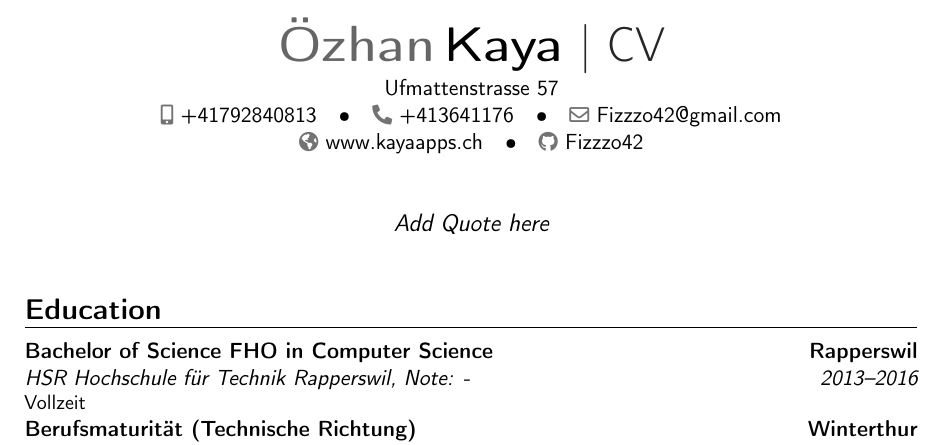
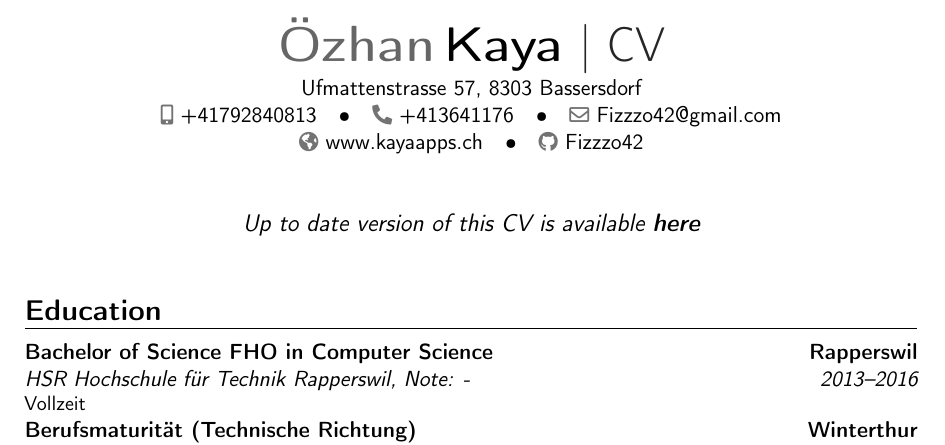
Before and after one commit to Fizzzo42/cv, a LaTeX CV (cv.tex): part of page 1 of 3, cut so that both start at the same text. Compiled offline with pdfLaTeX.

Commit message:
Some minor modifications to personal data

```diff
--- a/cv.tex
+++ b/cv.tex
@@ -17,7 +17,7 @@
 % Personal data
 \name{Özhan}{Kaya}
 \title{CV}
-\address{Ufmattenstrasse 57}
+\address{Ufmattenstrasse 57, 8303 Bassersdorf}
 \phone[mobile]{+41792840813}
 \phone[fixed]{+413641176}
 %\phone[fax]{+3~(456)~789~012}
@@ -25,7 +25,7 @@
 \homepage{www.kayaapps.ch}
 %\extrainfo{informacion adicional}
 \photo[64pt][0.4pt]{picture}
-\quote{Add Quote here}
+\quote{Up to date version of this CV is available \href{https://github.com/Fizzzo42/cv}{\textbf{here}}}
 \social[github]{Fizzzo42}
 
 % New command "makecvtitle" (needed to add image on top of title)
```
